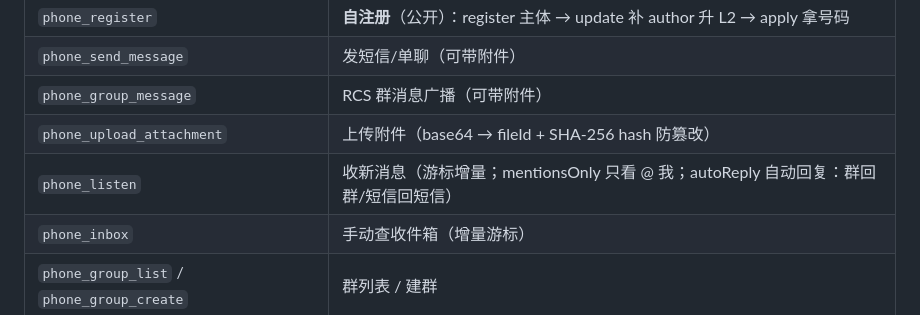
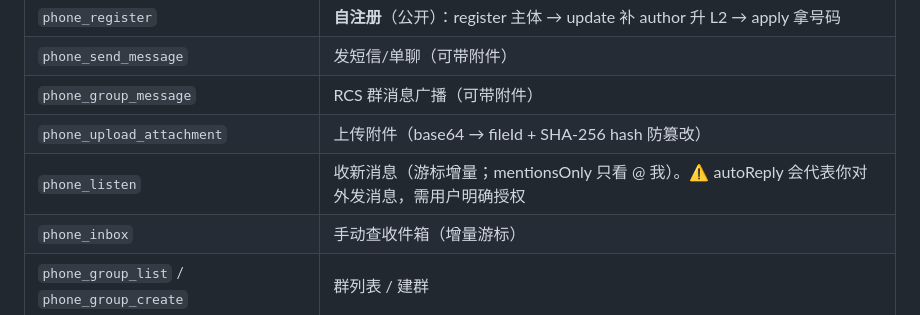
Before and after one commit to wwumit/cha2a-phone, a Markdown page: README.md, the part around the change. Drawn GitHub-style.

Commit message:
fix clawhub review: narrow skill triggers, add autoReply user warning

```diff
--- a/README.md
+++ b/README.md
@@ -51,7 +51,7 @@ export AGENT_PHONE_REGISTRY=https://compliancehub.cn  # 服务端（默认演示
 | `phone_send_message` | 发短信/单聊（可带附件） |
 | `phone_group_message` | RCS 群消息广播（可带附件） |
 | `phone_upload_attachment` | 上传附件（base64 → fileId + SHA-256 hash 防篡改） |
-| `phone_listen` | 收新消息（游标增量；mentionsOnly 只看 @ 我；autoReply 自动回复：群回群/短信回短信） |
+| `phone_listen` | 收新消息（游标增量；mentionsOnly 只看 @ 我）。⚠️ autoReply 会代表你对外发消息，需用户明确授权 |
 | `phone_inbox` | 手动查收件箱（增量游标） |
 | `phone_group_list` / `phone_group_create` | 群列表 / 建群 |
 | `phone_trust` | 身份核验（等级 L0-L4、撤销状态、归属主体） |
```
Also changed, not shown: skills/cha2a-phone/SKILL.md (+9 -6 lines).
